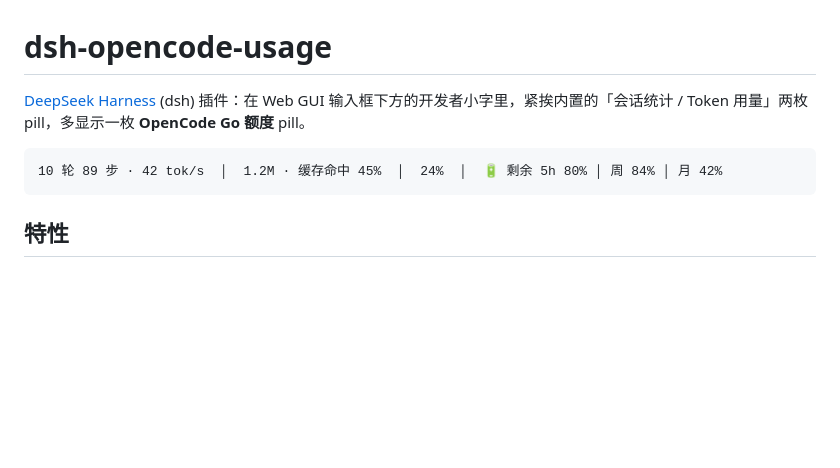
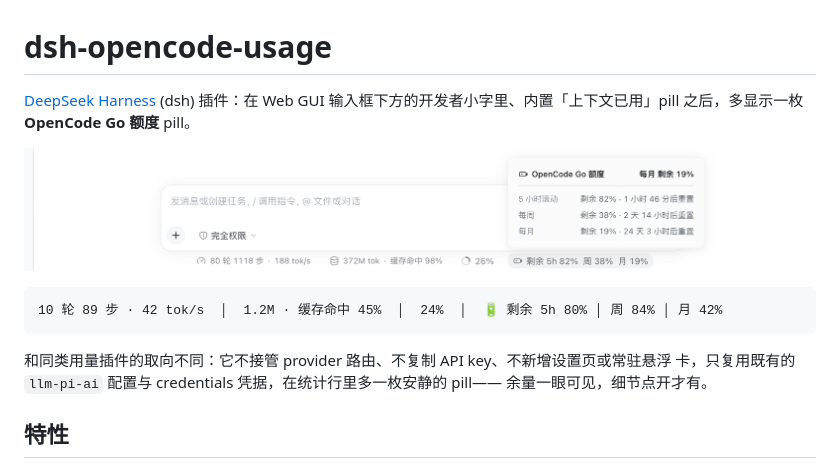
Before and after one commit to ColorlessBoy/dsh-opencode-usage, a Markdown page: README.md, the part around the change. Rendered like a GitHub page; pictures changed too: docs/screenshot.png (added); blank space fills up the shorter version.

Commit message:
docs: show the chip and detail panel in the README

````diff
--- a/README.md
+++ b/README.md
@@ -1,12 +1,18 @@
 # dsh-opencode-usage
 
 [DeepSeek Harness](https://github.com/deepseek-ai/deepseek-harness) (dsh) 插件：在 Web GUI
-输入框下方的开发者小字里，紧挨内置的「会话统计 / Token 用量」两枚 pill，多显示一枚
+输入框下方的开发者小字里、内置「上下文已用」pill 之后，多显示一枚
 **OpenCode Go 额度** pill。
+
+![OpenCode Go 额度 pill 与展开的详情面板](docs/screenshot.png)
 
 ```
 10 轮 89 步 · 42 tok/s  │  1.2M · 缓存命中 45%  │  24%  │  🔋 剩余 5h 80% │ 周 84% │ 月 42%
 ```
+
+和同类用量插件的取向不同：它不接管 provider 路由、不复制 API key、不新增设置页或常驻悬浮
+卡，只复用既有的 `llm-pi-ai` 配置与 credentials 凭据，在统计行里多一枚安静的 pill——
+余量一眼可见，细节点开才有。
 
 ## 特性
 
````
